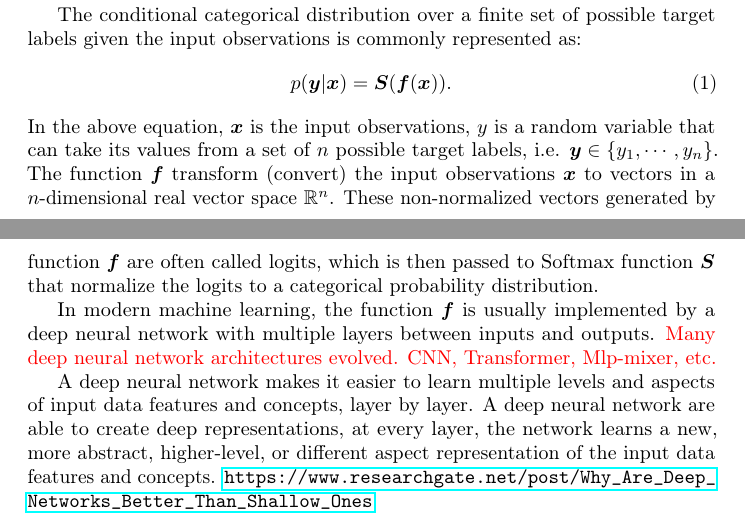
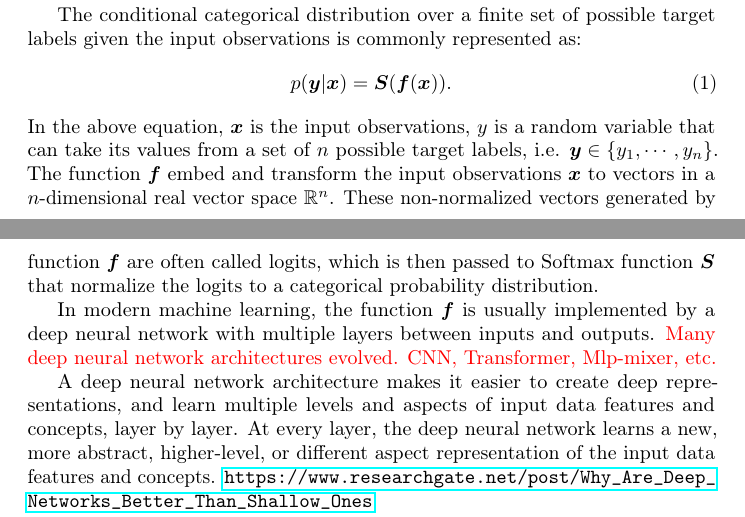
Before and after one commit to keepsimpler/sunyata, a LaTeX paper (doc/deep-bayesian-inference/neurips_2022.tex): two parts of pages 1 and 2 of 10, joined at a grey line, cut so that both start at the same text. Compiled offline with pdfLaTeX; a LaTeX package or settings file that is missing is left out; a missing bibliography style is replaced by a similar one.

Commit message:
add text

```diff
--- a/doc/deep-bayesian-inference/neurips_2022.tex
+++ b/doc/deep-bayesian-inference/neurips_2022.tex
@@ -84,7 +84,7 @@ The conditional categorical distribution over a finite set of possible target la
   p(\bm{y}|\bm{x}) = \bm{S}(\bm{f}(\bm{x})).
 \end{equation}
 In the above equation, $\bm{x}$ is the input observations, $y$ is a random variable that can take its values from a set of $n$ possible target labels, i.e. $\bm{y} \in \{y_1, \cdots, y_n\}$.
-The function $\bm{f}$ transform (convert) the input observations $\bm{x}$ to vectors in a $n$-dimensional real vector space $\mathbb{R}^n$.
+The function $\bm{f}$ embed and transform the input observations $\bm{x}$ to vectors in a $n$-dimensional real vector space $\mathbb{R}^n$.
 These non-normalized vectors generated by function $\bm{f}$ are often called logits, which is then passed to Softmax function $\bm{S}$ that normalize the logits to a categorical probability distribution.
 
 In modern machine learning, the function $\bm{f}$ is usually implemented by a deep neural network with multiple layers between inputs and outputs.
@@ -95,9 +95,13 @@ In modern machine learning, the function $\bm{f}$ is usually implemented by a de
 %In other words, $\theta_c = p(y=c), c \in \{1,\cdots,C\}$, where the parameters $\bm{\theta}=\{\theta_1, \cdots, \theta_c, \cdots, \theta_C\}$ are constrained so that $0 \le \theta_c \le 1$ and $\sum_{c=1}^C \theta_c = 1$.
 % Note that there is no innate underlying ordering of the categories, but numerical labels are often attached for convenience in describing the distribution, (e.g. 1 to $C$).
 
-A deep neural network makes it easier to learn multiple levels and aspects of input data features and concepts, layer by layer.
-A deep neural network are able to create deep representations, at every layer, the network learns a new, more abstract, higher-level, or different aspect representation of the input data features and concepts.
+A deep neural network architecture makes it easier to create deep representations, and learn multiple levels and aspects of input data features and concepts, layer by layer.
+At every layer, the deep neural network learns a new, more abstract, higher-level, or different aspect representation of the input data features and concepts.
 \url{https://www.researchgate.net/post/Why_Are_Deep_Networks_Better_Than_Shallow_Ones}
+
+A deep neural network architecture can be formalized as a composition of functions $\bm{z} = f_{n} . f_{n-1} \ldots f_1(x_0) $.
+
+既然f可以成为deep，softmax也可以成为deep
 
 On the other hand, Bayesian inference is an iterative process utilizing Bayes' Theorem to deduce(infer) a probability distribution based on new observed data features coming in iteratively.
 
```
